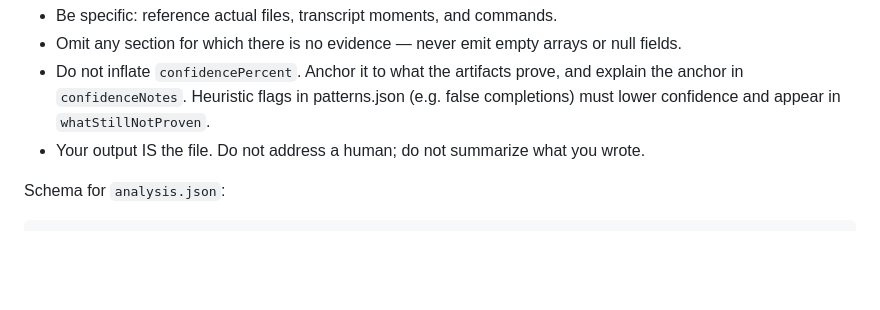
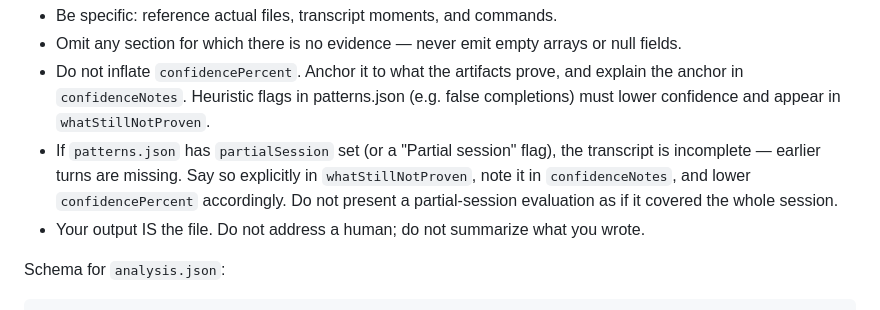
Before and after one commit to smalls257/eval-pack, a Markdown page: agents/eval-pack-evaluator.md, the part around the change. GitHub-like rendering; blank space fills up the shorter version.

Commit message:
feat: evaluator declares partial-session coverage and lowers confidence
Co-Authored-By: Claude Opus 4.8 <noreply@anthropic.com>

```diff
--- a/agents/eval-pack-evaluator.md
+++ b/agents/eval-pack-evaluator.md
@@ -27,6 +27,10 @@ Rules:
 - Do not inflate `confidencePercent`. Anchor it to what the artifacts prove, and explain
   the anchor in `confidenceNotes`. Heuristic flags in patterns.json (e.g. false completions)
   must lower confidence and appear in `whatStillNotProven`.
+- If `patterns.json` has `partialSession` set (or a "Partial session" flag), the transcript
+  is incomplete — earlier turns are missing. Say so explicitly in `whatStillNotProven`, note
+  it in `confidenceNotes`, and lower `confidencePercent` accordingly. Do not present a
+  partial-session evaluation as if it covered the whole session.
 - Your output IS the file. Do not address a human; do not summarize what you wrote.
 
 Schema for `analysis.json`:
```
